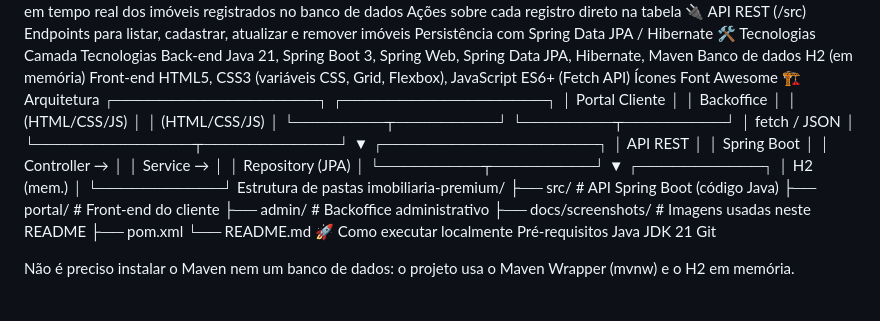
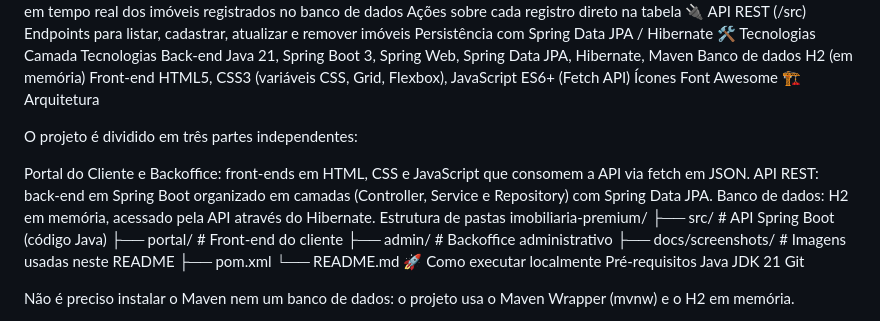
Before and after one commit to Pedro-F7/imobiliaria-premium, a Markdown page: README.md, the part around the change. Drawn GitHub-style.

Commit message:
Update README with project structure and remove diagram
Removed architecture diagram and added project structure details.

```diff
--- a/README.md
+++ b/README.md
@@ -32,24 +32,12 @@ Banco de dados	H2 (em memória)
 Front-end	HTML5, CSS3 (variáveis CSS, Grid, Flexbox), JavaScript ES6+ (Fetch API)
 Ícones	Font Awesome
 🏗️ Arquitetura
-┌──────────────────┐        ┌──────────────────┐
-│  Portal Cliente  │        │    Backoffice    │
-│  (HTML/CSS/JS)   │        │   (HTML/CSS/JS)  │
-└────────┬─────────┘        └────────┬─────────┘
-         │        fetch / JSON       │
-         └──────────────┬────────────┘
-                        ▼
-              ┌───────────────────┐
-              │     API REST      │
-              │   Spring Boot     │
-              │ Controller →      │
-              │ Service →         │
-              │ Repository (JPA)  │
-              └─────────┬─────────┘
-                        ▼
-                  ┌───────────┐
-                  │ H2 (mem.) │
-                  └───────────┘
+
+O projeto é dividido em três partes independentes:
+
+Portal do Cliente e Backoffice: front-ends em HTML, CSS e JavaScript que consomem a API via fetch em JSON.
+API REST: back-end em Spring Boot organizado em camadas (Controller, Service e Repository) com Spring Data JPA.
+Banco de dados: H2 em memória, acessado pela API através do Hibernate.
 Estrutura de pastas
 imobiliaria-premium/
 ├── src/                  # API Spring Boot (código Java)
```
